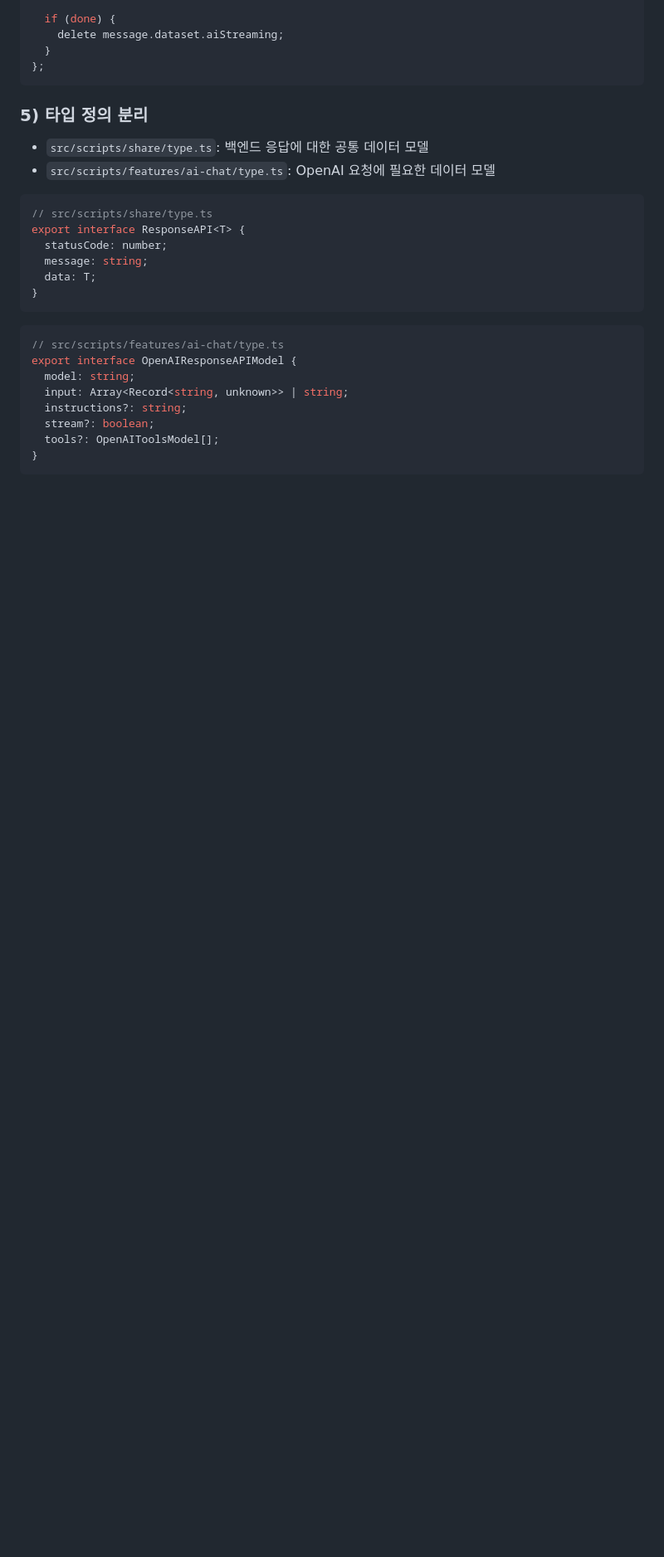
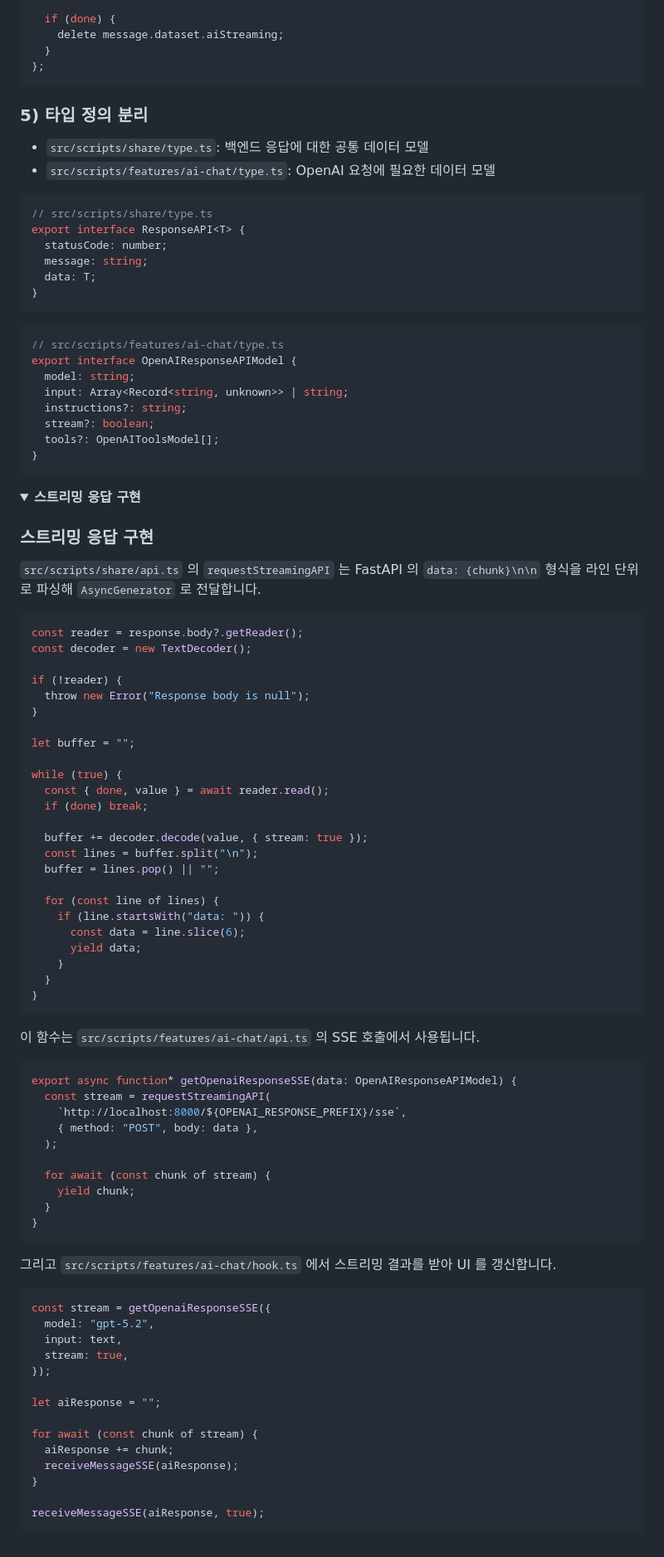
Before and after one commit to bibibush/Agent-Front, a Markdown page: README.md, the part around the change. Shown at 83% size. Rendered like a GitHub page; folded sections open; blank space fills up the shorter version.

Commit message:
readme 업데이트

````diff
--- a/README.md
+++ b/README.md
@@ -206,4 +206,73 @@ export interface OpenAIResponseAPIModel {
 }
 ```
 
+<details>
+  <summary><b>스트리밍 응답 구현</b></summary>
+
+### 스트리밍 응답 구현
+
+`src/scripts/share/api.ts` 의 `requestStreamingAPI` 는 FastAPI 의 `data: {chunk}\n\n` 형식을
+라인 단위로 파싱해 `AsyncGenerator` 로 전달합니다.
+
+```ts
+const reader = response.body?.getReader();
+const decoder = new TextDecoder();
+
+if (!reader) {
+  throw new Error("Response body is null");
+}
+
+let buffer = "";
+
+while (true) {
+  const { done, value } = await reader.read();
+  if (done) break;
+
+  buffer += decoder.decode(value, { stream: true });
+  const lines = buffer.split("\n");
+  buffer = lines.pop() || "";
+
+  for (const line of lines) {
+    if (line.startsWith("data: ")) {
+      const data = line.slice(6);
+      yield data;
+    }
+  }
+}
+```
+
+이 함수는 `src/scripts/features/ai-chat/api.ts` 의 SSE 호출에서 사용됩니다.
+
+```ts
+export async function* getOpenaiResponseSSE(data: OpenAIResponseAPIModel) {
+  const stream = requestStreamingAPI(
+    `http://localhost:8000/${OPENAI_RESPONSE_PREFIX}/sse`,
+    { method: "POST", body: data },
+  );
+
+  for await (const chunk of stream) {
+    yield chunk;
+  }
+}
+```
+
+그리고 `src/scripts/features/ai-chat/hook.ts` 에서 스트리밍 결과를 받아 UI 를 갱신합니다.
+
+```ts
+const stream = getOpenaiResponseSSE({
+  model: "gpt-5.2",
+  input: text,
+  stream: true,
+});
+
+let aiResponse = "";
+
+for await (const chunk of stream) {
+  aiResponse += chunk;
+  receiveMessageSSE(aiResponse);
+}
+
+receiveMessageSSE(aiResponse, true);
+```
+
 </details>
````
